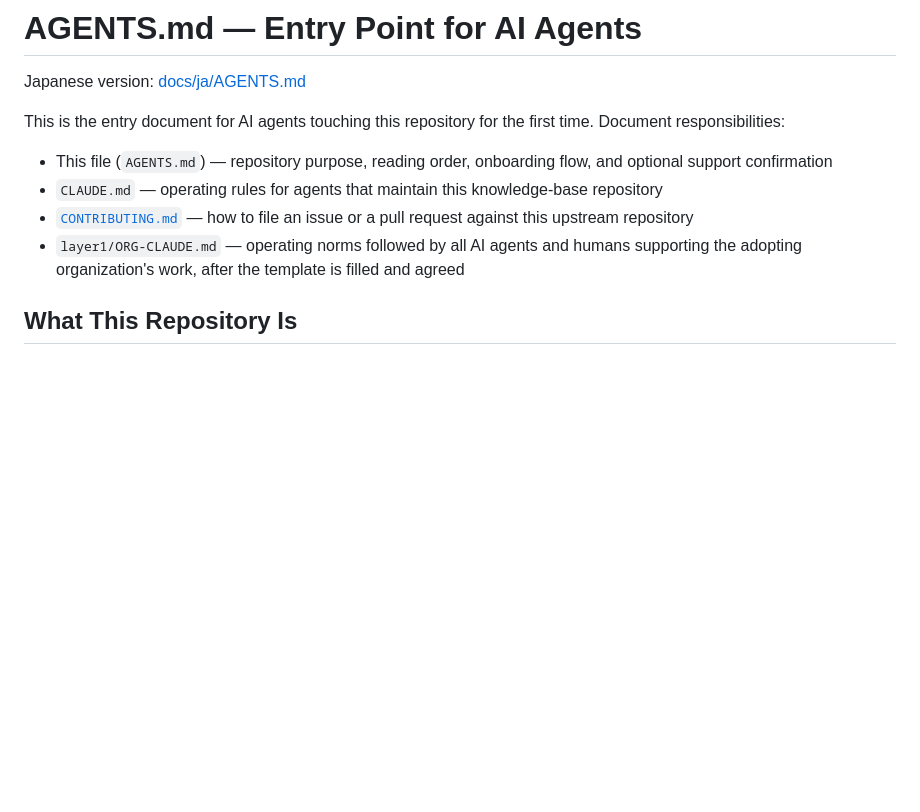
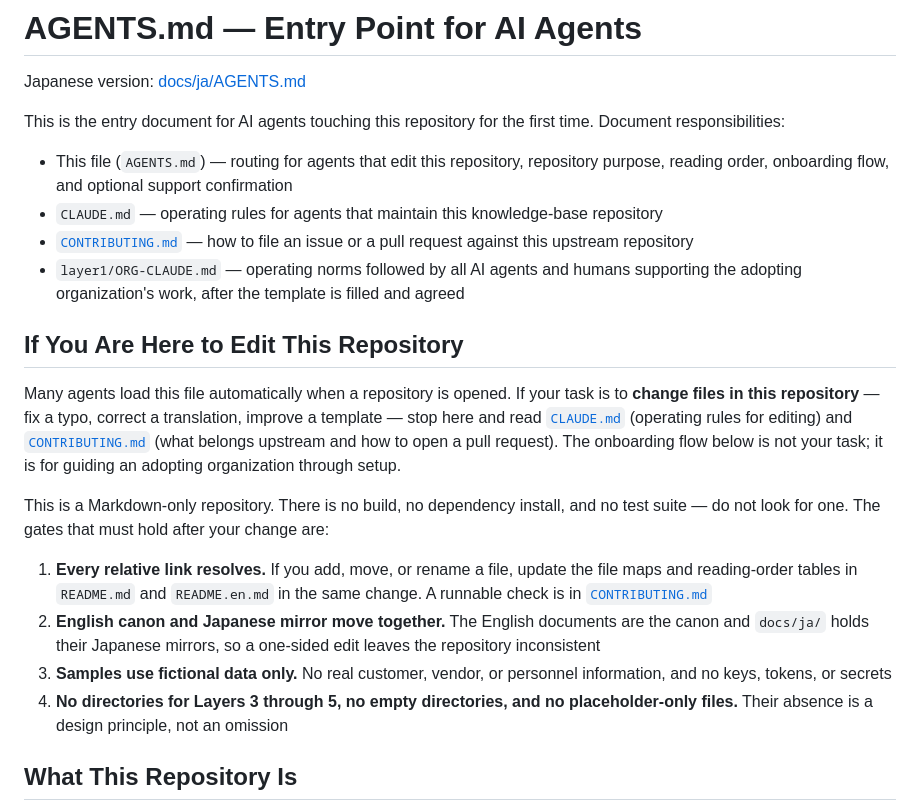
Before and after one commit to HideTsug/org-os-starter, a Markdown page: AGENTS.md, the part around the change. Rendered like a GitHub page; blank space fills up the shorter version.

```diff
--- a/AGENTS.md
+++ b/AGENTS.md
@@ -4,10 +4,21 @@ Japanese version: [docs/ja/AGENTS.md](docs/ja/AGENTS.md)
 
 This is the entry document for AI agents touching this repository for the first time. Document responsibilities:
 
-- This file (`AGENTS.md`) — repository purpose, reading order, onboarding flow, and optional support confirmation
+- This file (`AGENTS.md`) — routing for agents that edit this repository, repository purpose, reading order, onboarding flow, and optional support confirmation
 - `CLAUDE.md` — operating rules for agents that maintain this knowledge-base repository
 - [`CONTRIBUTING.md`](CONTRIBUTING.md) — how to file an issue or a pull request against this upstream repository
 - `layer1/ORG-CLAUDE.md` — operating norms followed by all AI agents and humans supporting the adopting organization's work, after the template is filled and agreed
+
+## If You Are Here to Edit This Repository
+
+Many agents load this file automatically when a repository is opened. If your task is to **change files in this repository** — fix a typo, correct a translation, improve a template — stop here and read [`CLAUDE.md`](CLAUDE.md) (operating rules for editing) and [`CONTRIBUTING.md`](CONTRIBUTING.md) (what belongs upstream and how to open a pull request). The onboarding flow below is not your task; it is for guiding an adopting organization through setup.
+
+This is a Markdown-only repository. There is no build, no dependency install, and no test suite — do not look for one. The gates that must hold after your change are:
+
+1. **Every relative link resolves.** If you add, move, or rename a file, update the file maps and reading-order tables in `README.md` and `README.en.md` in the same change. A runnable check is in [`CONTRIBUTING.md`](CONTRIBUTING.md)
+2. **English canon and Japanese mirror move together.** The English documents are the canon and `docs/ja/` holds their Japanese mirrors, so a one-sided edit leaves the repository inconsistent
+3. **Samples use fictional data only.** No real customer, vendor, or personnel information, and no keys, tokens, or secrets
+4. **No directories for Layers 3 through 5, no empty directories, and no placeholder-only files.** Their absence is a design principle, not an omission
 
 ## What This Repository Is
 
```
Also changed, not shown: docs/ja/AGENTS.md (+12 -1 lines).
